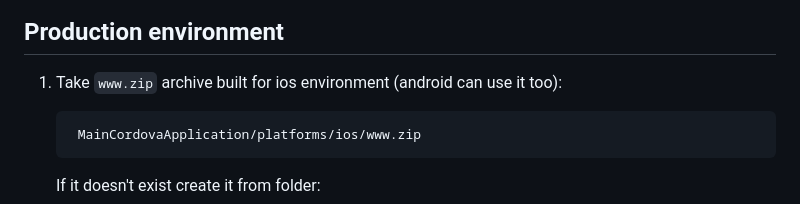
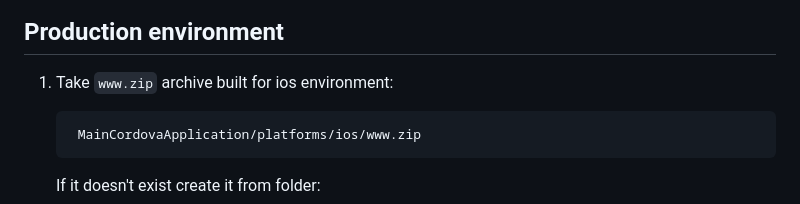
Before and after one commit to open-condo-software/mobile_cordova_android_demoapplication, a Markdown page: readme.md, the part around one of its changes. Rendered like a GitHub page.

Commit message:
upd readme

```diff
--- a/readme.md
+++ b/readme.md
@@ -126,7 +126,7 @@ Choose WebView in ai.doma.miniappdemo and click "inspect"
 
 ## Production environment  <a name="testing-production"></a>
 
-1. Take `www.zip` archive built for ios environment (android can use it too):
+1. Take `www.zip` archive built for ios environment:
 
         MainCordovaApplication/platforms/ios/www.zip
 
```
Also changed, not shown: other parts of readme.md (+1 -1 lines).
